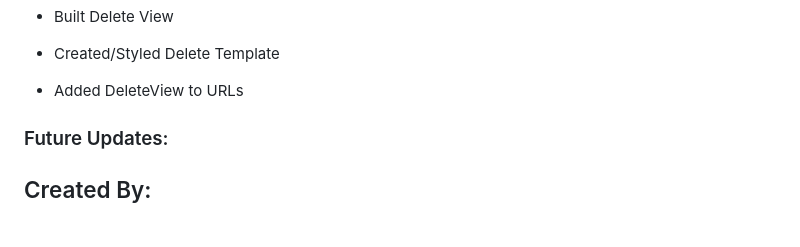
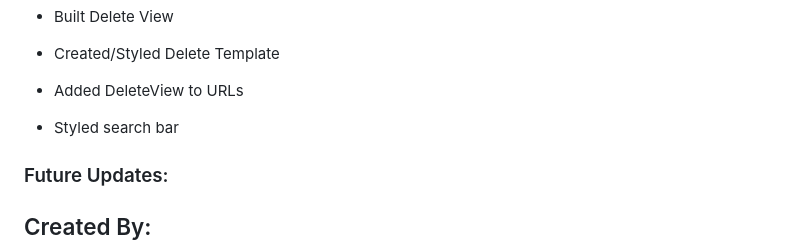
Before and after one commit to leweymelchor/VinylCollection, a Markdown page: README.md, the part around the change. Drawn GitHub-style; folded sections open; blank space fills up the shorter version.

```diff
--- a/README.md
+++ b/README.md
@@ -106,6 +106,8 @@ Day 8
 - Built Delete View
 - Created/Styled Delete Template
 - Added DeleteView to URLs
+
+- Styled search bar
 </details>
 
 ### Future Updates:
```
